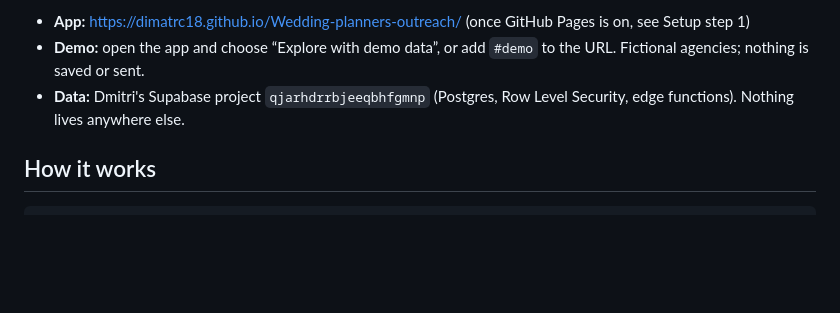
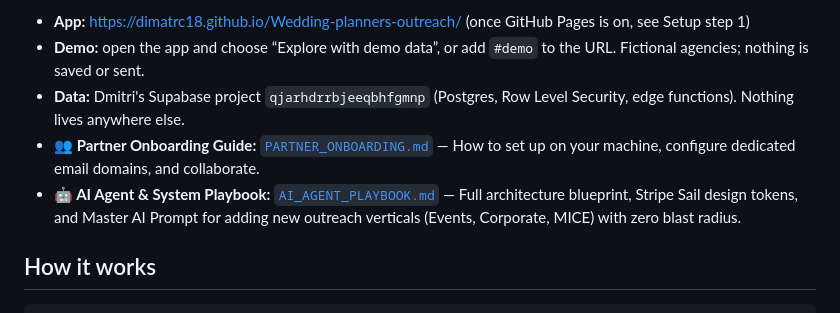
Before and after one commit to dimatrc18/Wedding-planners-outreach, a Markdown page: README.md, the part around the change. GitHub-like rendering; blank space fills up the shorter version.

Commit message:
docs: add Partner Onboarding Guide and AI Agent System Playbook for Events outreach

```diff
--- a/README.md
+++ b/README.md
@@ -5,6 +5,8 @@ Mini-CRM, outreach engine and traction dashboard for DOROGO's wedding-planner pa
 - **App:** https://dimatrc18.github.io/Wedding-planners-outreach/ (once GitHub Pages is on, see Setup step 1)
 - **Demo:** open the app and choose “Explore with demo data”, or add `#demo` to the URL. Fictional agencies; nothing is saved or sent.
 - **Data:** Dmitri's Supabase project `qjarhdrrbjeeqbhfgmnp` (Postgres, Row Level Security, edge functions). Nothing lives anywhere else.
+- **👥 Partner Onboarding Guide:** [`PARTNER_ONBOARDING.md`](./PARTNER_ONBOARDING.md) — How to set up on your machine, configure dedicated email domains, and collaborate.
+- **🤖 AI Agent & System Playbook:** [`AI_AGENT_PLAYBOOK.md`](./AI_AGENT_PLAYBOOK.md) — Full architecture blueprint, Stripe Sail design tokens, and Master AI Prompt for adding new outreach verticals (Events, Corporate, MICE) with zero blast radius.
 
 ## How it works
 
```
Also changed, not shown: AI_AGENT_PLAYBOOK.md (added, +200 -0 lines), PARTNER_ONBOARDING.md (added, +140 -0 lines).
